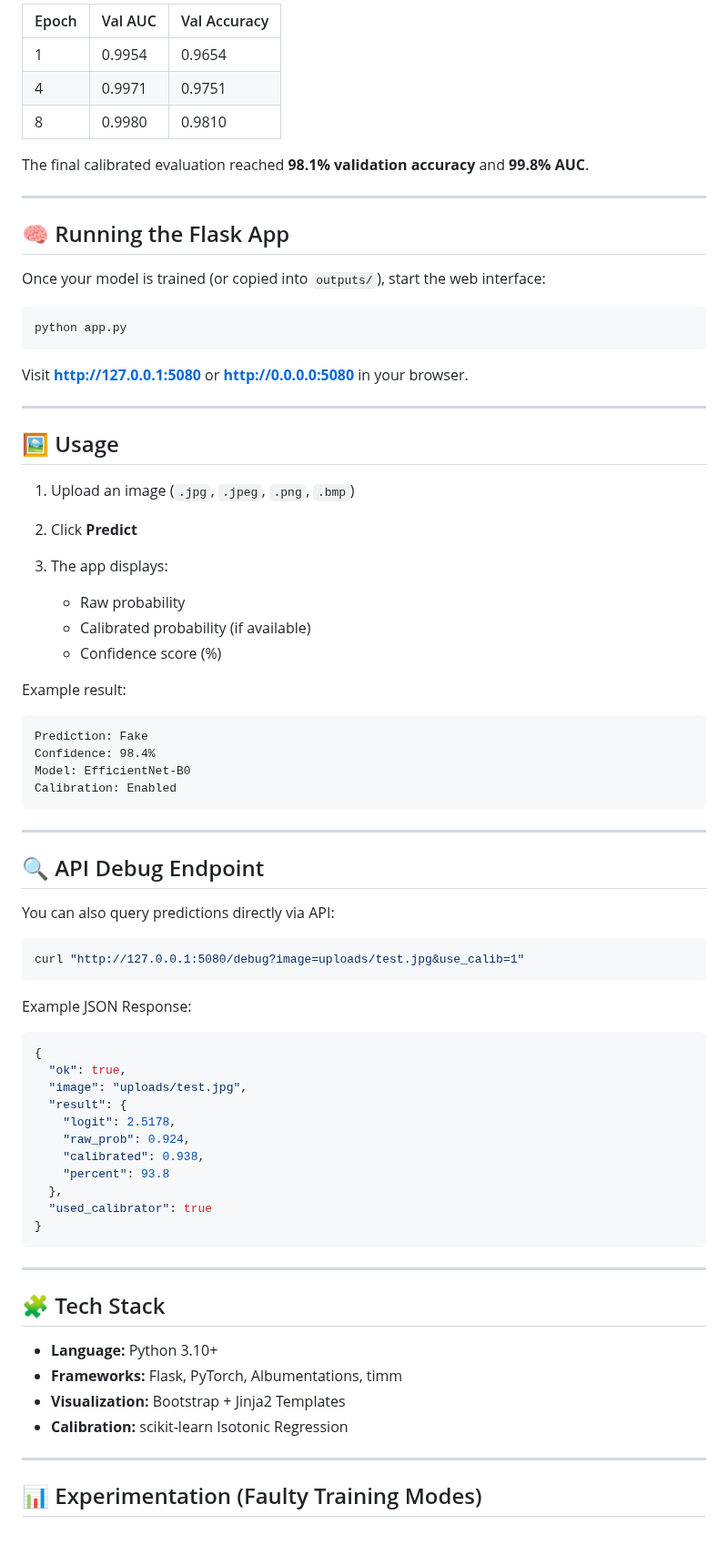
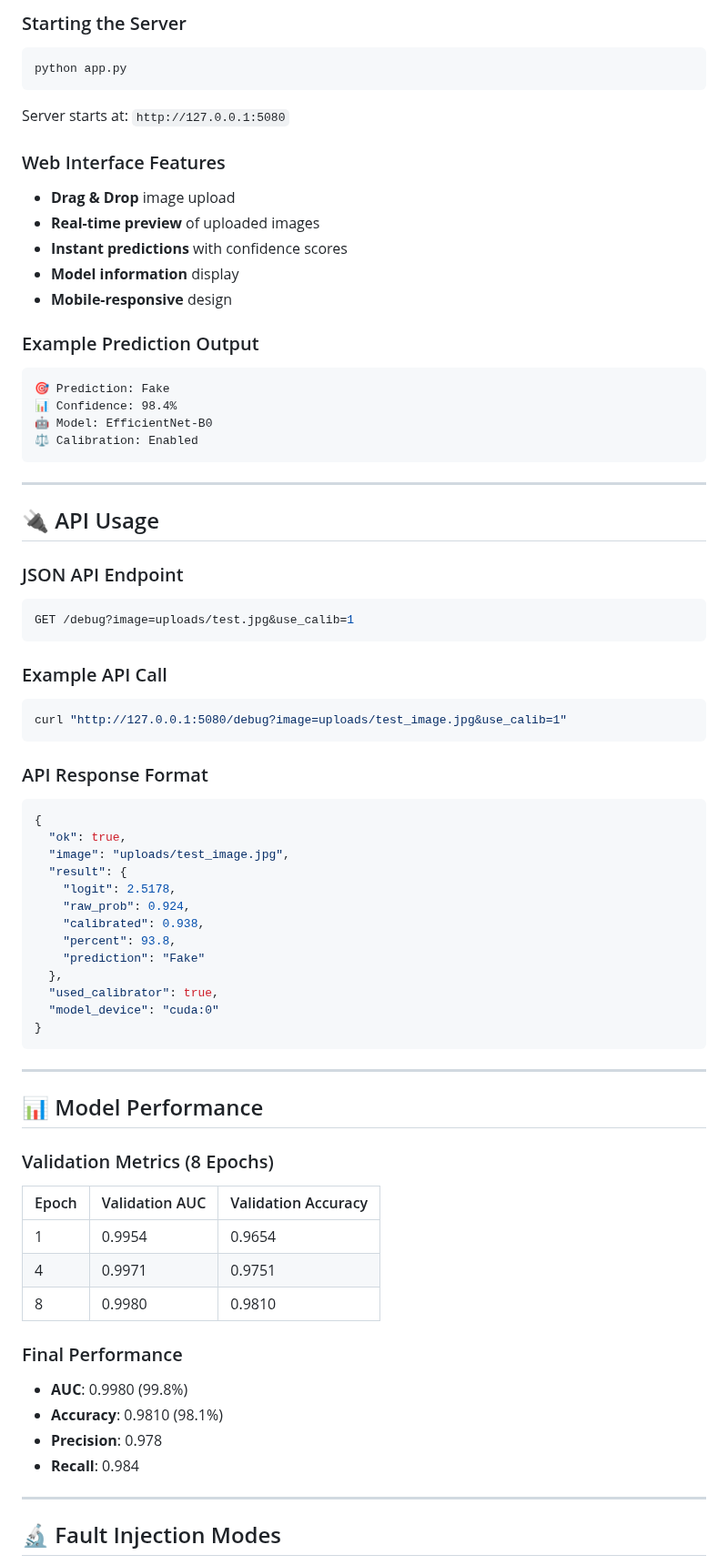
Before and after one commit to neeraj18k/deepfake-detection-using-AI, a Markdown page: README.md, the part around one of its changes. Shown at 91% size. Rendered like a GitHub page; blank space fills up the shorter version.

````diff
--- a/README.md
+++ b/README.md
@@ -136,81 +170,82 @@ outputs/calibrator.joblib
 
-| Epoch | Val AUC | Val Accuracy |
-| ----- | ------- | ------------ |
-| 1     | 0.9954  | 0.9654       |
-| 4     | 0.9971  | 0.9751       |
-| 8     | 0.9980  | 0.9810       |
-
-The final calibrated evaluation reached **98.1% validation accuracy** and **99.8% AUC**.
-
----
-
-## 🧠 Running the Flask App
-
-Once your model is trained (or copied into `outputs/`), start the web interface:
+### Starting the Server
 
 ```bash
 python app.py
 ```
 
-Visit **[http://127.0.0.1:5080](http://127.0.0.1:5080)** or **[http://0.0.0.0:5080](http://0.0.0.0:5080)** in your browser.
+Server starts at: `http://127.0.0.1:5080`
 
----
+### Web Interface Features
 
-## 🖼️ Usage
+- **Drag & Drop** image upload
+- **Real-time preview** of uploaded images
+- **Instant predictions** with confidence scores
+- **Model information** display
+- **Mobile-responsive** design
 
-1. Upload an image (`.jpg`, `.jpeg`, `.png`, `.bmp`)
-2. Click **Predict**
-3. The app displays:
-
-   * Raw probability
-   * Calibrated probability (if available)
-   * Confidence score (%)
-
-Example result:
+### Example Prediction Output
 
 ```
-Prediction: Fake
-Confidence: 98.4%
-Model: EfficientNet-B0
-Calibration: Enabled
+🎯 Prediction: Fake
+📊 Confidence: 98.4%
+🤖 Model: EfficientNet-B0
+⚖️ Calibration: Enabled
 ```
 
 ---
 
-## 🔍 API Debug Endpoint
+## 🔌 API Usage
 
-You can also query predictions directly via API:
+### JSON API Endpoint
 
 ```bash
-curl "http://127.0.0.1:5080/debug?image=uploads/test.jpg&use_calib=1"
+GET /debug?image=uploads/test.jpg&use_calib=1
 ```
 
-Example JSON Response:
+### Example API Call
+
+```bash
+curl "http://127.0.0.1:5080/debug?image=uploads/test_image.jpg&use_calib=1"
+```
+
+### API Response Format
 
 ```json
 {
   "ok": true,
-  "image": "uploads/test.jpg",
+  "image": "uploads/test_image.jpg",
   "result": {
     "logit": 2.5178,
     "raw_prob": 0.924,
     "calibrated": 0.938,
-    "percent": 93.8
+    "percent": 93.8,
+    "prediction": "Fake"
   },
-  "used_calibrator": true
+  "used_calibrator": true,
+  "model_device": "cuda:0"
 }
 ```
 
 ---
 
-## 🧩 Tech Stack
+## 📊 Model Performance
 
-* **Language:** Python 3.10+
-* **Frameworks:** Flask, PyTorch, Albumentations, timm
-* **Visualization:** Bootstrap + Jinja2 Templates
-* **Calibration:** scikit-learn Isotonic Regression
+### Validation Metrics (8 Epochs)
+
+| Epoch | Validation AUC | Validation Accuracy |
+|-------|----------------|---------------------|
+| 1     | 0.9954         | 0.9654              |
+| 4     | 0.9971         | 0.9751              |
+| 8     | 0.9980         | 0.9810              |
+
+### Final Performance
+- **AUC**: 0.9980 (99.8%)
+- **Accuracy**: 0.9810 (98.1%)
+- **Precision**: 0.978
+- **Recall**: 0.984
 
 ---
 
-## 📊 Experimentation (Faulty Training Modes)
+## 🔬 Fault Injection Modes
 
````
Also changed, not shown: other parts of README.md (+189 -122 lines).
